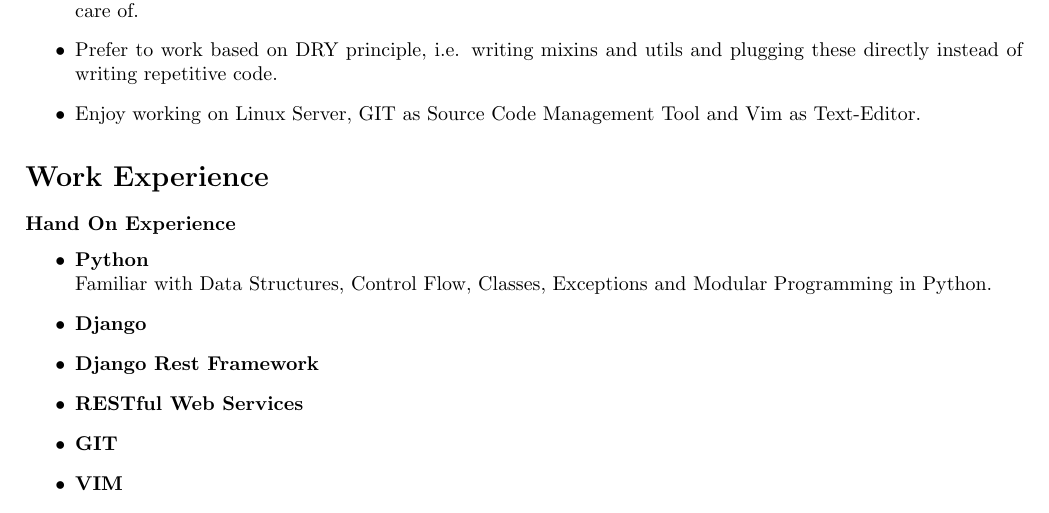
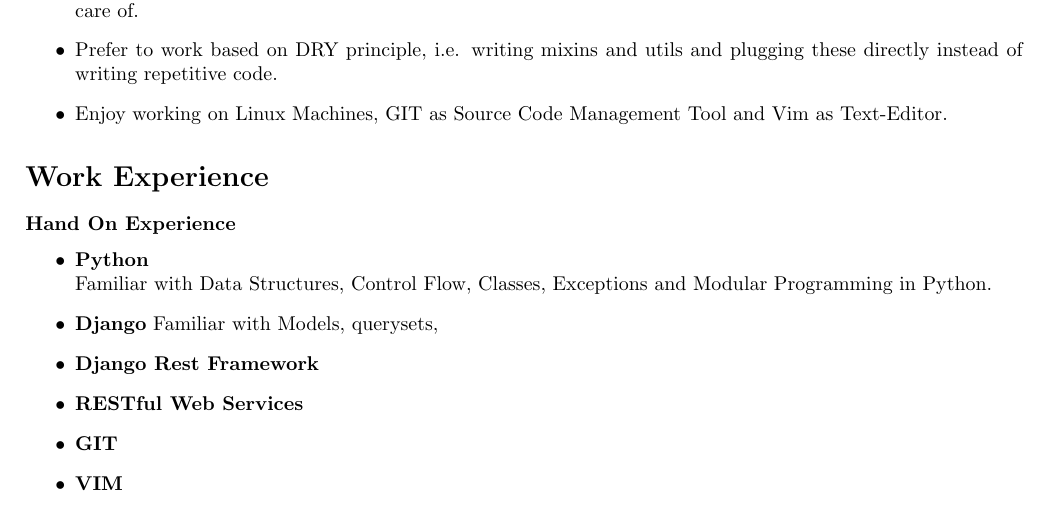
Before and after one commit to anoopmalav/Resume, a LaTeX CV (CV-Resume.tex): part of page 1 of 2, cut so that both start at the same text. Compiled offline with pdfLaTeX.

Commit message:
Fresh new

```diff
--- a/CV-Resume.tex
+++ b/CV-Resume.tex
@@ -44,7 +44,7 @@
  \item Prefer playing with the code in shell, before writing it in the module.
  \item Mostly prefer quality over quantity. Good quality reduces maintenance cost, and increases productivity. In case of urgency of task completion, may compromise with quality for short period of time, but later its taken care of.
  \item Prefer to work based on DRY principle, i.e. writing mixins and utils and plugging these directly instead of writing repetitive code.
- \item Enjoy working on Linux Server, GIT as Source Code Management Tool and Vim as Text-Editor.
+ \item Enjoy working on Linux Machines, GIT as Source Code Management Tool and Vim as Text-Editor.
 \end{itemize}
 
 
@@ -56,6 +56,7 @@
  \item \textbf{Python} \\
  Familiar with Data Structures, Control Flow, Classes, Exceptions and Modular Programming in Python.
  \item \textbf{Django}
+ Familiar with Models, querysets,
  \item \textbf{Django Rest Framework}
  \item \textbf{RESTful Web Services}
  \item \textbf{GIT}
```
